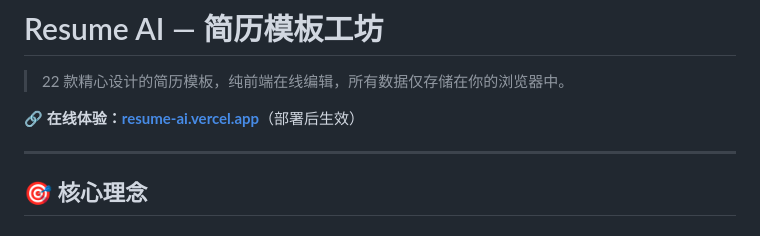
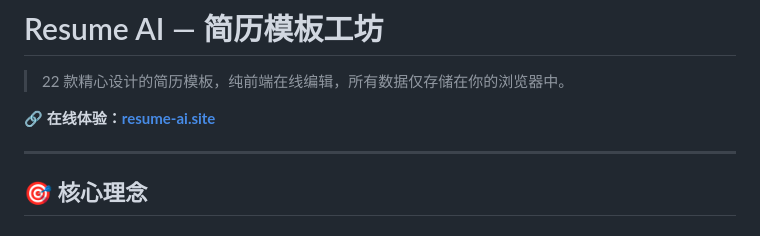
Before and after one commit to BlitheXie/resume-ai, a Markdown page: README.md, the part around the change. GitHub-like rendering.

Commit message:
📝 更新 README 链接为自定义域名

```diff
--- a/README.md
+++ b/README.md
@@ -2,7 +2,7 @@
 
 > 22 款精心设计的简历模板，纯前端在线编辑，所有数据仅存储在你的浏览器中。
 
-🔗 **在线体验：[resume-ai.vercel.app](https://resume-ai.vercel.app)**（部署后生效）
+🔗 **在线体验：[resume-ai.site](https://resume-ai.site)**
 
 ---
 
```
